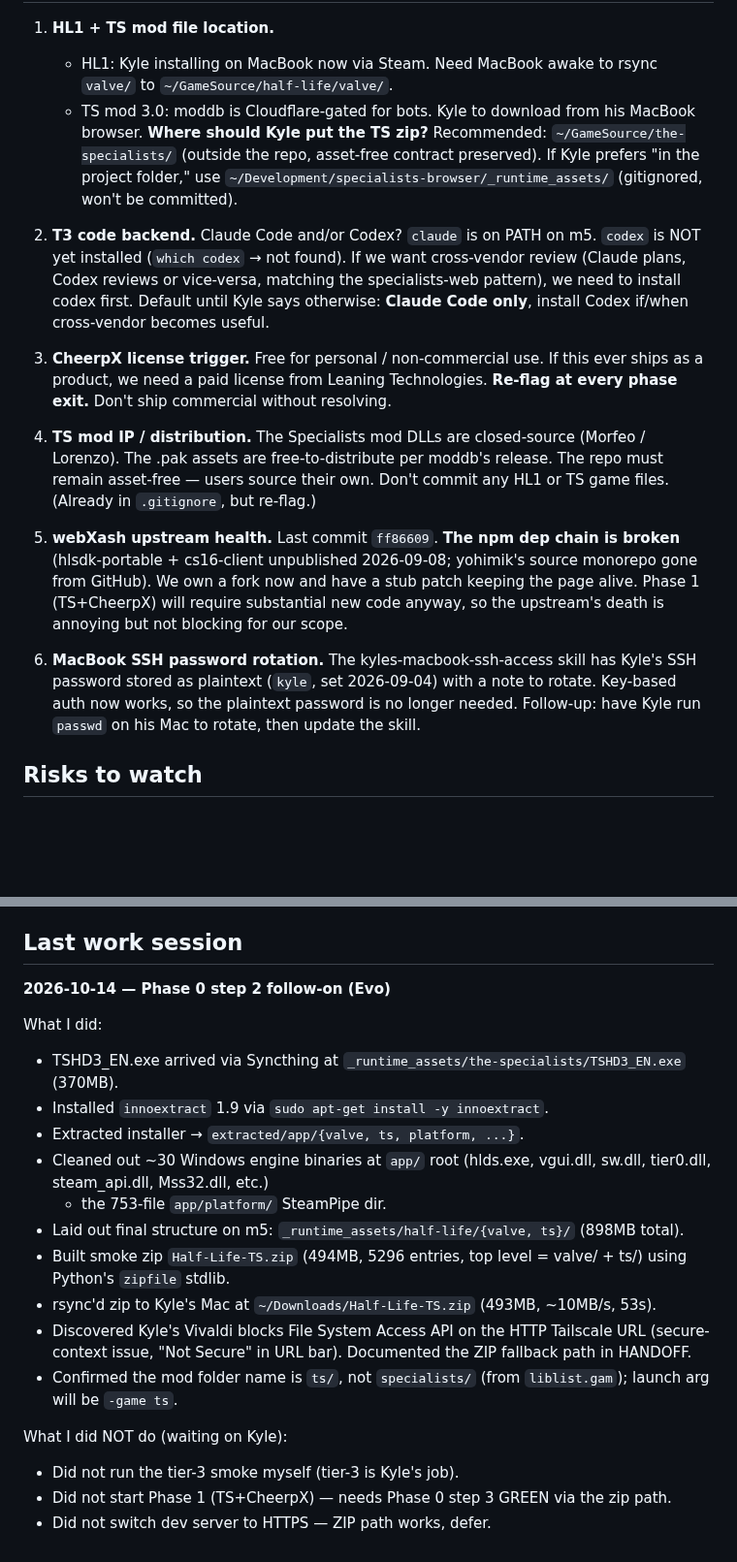
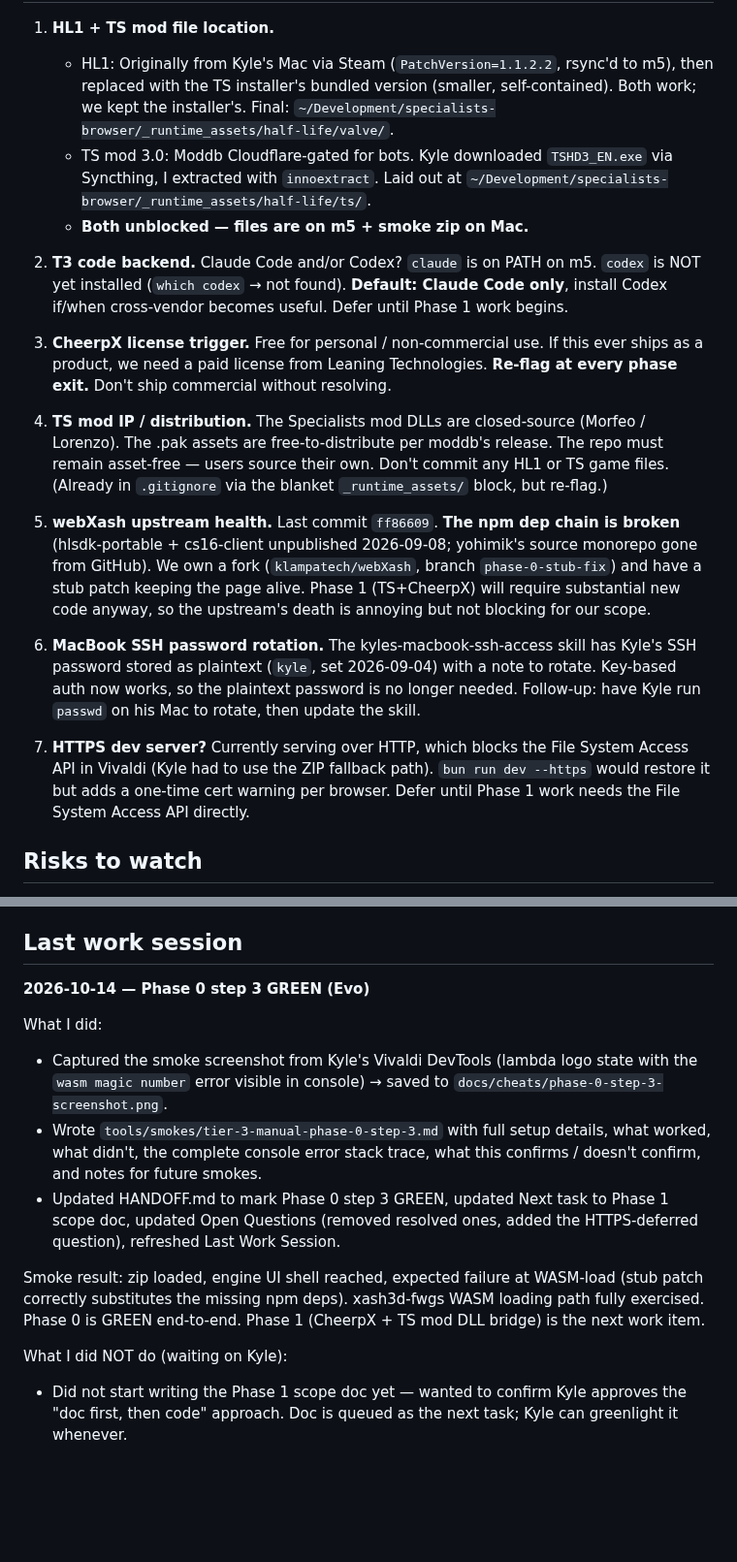
Before and after one commit to klampatech/specialists-browser, a Markdown page: HANDOFF.md, 2 parts joined by grey strips. Shown at 97% size. Drawn GitHub-style; blank space fills up the shorter version.

```diff
--- a/HANDOFF.md
+++ b/HANDOFF.md
@@ -263,21 +331,18 @@ instead of the WASM-based HLSDK. Substantial new code; ~1–2 weeks.
 
 1. **HL1 + TS mod file location.**
-   - HL1: Kyle installing on MacBook now via Steam. Need MacBook
-     awake to rsync `valve/` to `~/GameSource/half-life/valve/`.
-   - TS mod 3.0: moddb is Cloudflare-gated for bots. Kyle to
-     download from his MacBook browser. **Where should Kyle put
-     the TS zip?** Recommended: `~/GameSource/the-specialists/`
-     (outside the repo, asset-free contract preserved). If Kyle
-     prefers "in the project folder," use
-     `~/Development/specialists-browser/_runtime_assets/` (gitignored,
-     won't be committed).
+   - HL1: Originally from Kyle's Mac via Steam (`PatchVersion=1.1.2.2`,
+     rsync'd to m5), then replaced with the TS installer's bundled
+     version (smaller, self-contained). Both work; we kept the
+     installer's. Final: `~/Development/specialists-browser/_runtime_assets/half-life/valve/`.
+   - TS mod 3.0: Moddb Cloudflare-gated for bots. Kyle downloaded
+     `TSHD3_EN.exe` via Syncthing, I extracted with `innoextract`.
+     Laid out at `~/Development/specialists-browser/_runtime_assets/half-life/ts/`.
+   - **Both unblocked — files are on m5 + smoke zip on Mac.**
 
 2. **T3 code backend.** Claude Code and/or Codex? `claude` is on PATH
    on m5. `codex` is NOT yet installed (`which codex` → not found).
-   If we want cross-vendor review (Claude plans, Codex reviews or
-   vice-versa, matching the specialists-web pattern), we need to
-   install codex first. Default until Kyle says otherwise: **Claude
-   Code only**, install Codex if/when cross-vendor becomes useful.
+   **Default: Claude Code only**, install Codex if/when cross-vendor
+   becomes useful. Defer until Phase 1 work begins.
 
 3. **CheerpX license trigger.** Free for personal / non-commercial use.
    If this ever ships as a product, we need a paid license from
@@ -288,20 +353,28 @@ instead of the WASM-based HLSDK. Substantial new code; ~1–2 weeks.
    closed-source (Morfeo / Lorenzo). The .pak assets are
    free-to-distribute per moddb's release. The repo must remain
    asset-free — users source their own. Don't commit any HL1 or TS
-   game files. (Already in `.gitignore`, but re-flag.)
+   game files. (Already in `.gitignore` via the blanket
+   `_runtime_assets/` block, but re-flag.)
 
 5. **webXash upstream health.** Last commit `ff86609`. **The npm
    dep chain is broken** (hlsdk-portable + cs16-client unpublished
    2026-09-08; yohimik's source monorepo gone from GitHub). We own
-   a fork now and have a stub patch keeping the page alive. Phase 1
-   (TS+CheerpX) will require substantial new code anyway, so the
-   upstream's death is annoying but not blocking for our scope.
+   a fork (`klampatech/webXash`, branch `phase-0-stub-fix`) and
+   have a stub patch keeping the page alive. Phase 1 (TS+CheerpX)
+   will require substantial new code anyway, so the upstream's
+   death is annoying but not blocking for our scope.
 
 6. **MacBook SSH password rotation.** The kyles-macbook-ssh-access
    skill has Kyle's SSH password stored as plaintext (`kyle`, set
    2026-09-04) with a note to rotate. Key-based auth now works, so
    the plaintext password is no longer needed. Follow-up: have Kyle
    run `passwd` on his Mac to rotate, then update the skill.
+
+7. **HTTPS dev server?** Currently serving over HTTP, which blocks
+   the File System Access API in Vivaldi (Kyle had to use the ZIP
+   fallback path). `bun run dev --https` would restore it but adds
+   a one-time cert warning per browser. Defer until Phase 1 work
+   needs the File System Access API directly.
 
 ## Risks to watch
 
@@ -330,30 +403,28 @@ instead of the WASM-based HLSDK. Substantial new code; ~1–2 weeks.
 
 ## Last work session
 
-**2026-10-14 — Phase 0 step 2 follow-on (Evo)**
+**2026-10-14 — Phase 0 step 3 GREEN (Evo)**
 
 What I did:
-- TSHD3_EN.exe arrived via Syncthing at
-  `_runtime_assets/the-specialists/TSHD3_EN.exe` (370MB).
-- Installed `innoextract` 1.9 via `sudo apt-get install -y innoextract`.
-- Extracted installer → `extracted/app/{valve, ts, platform, ...}`.
-- Cleaned out ~30 Windows engine binaries at `app/` root (hlds.exe,
-  vgui.dll, sw.dll, tier0.dll, steam_api.dll, Mss32.dll, etc.)
-  + the 753-file `app/platform/` SteamPipe dir.
-- Laid out final structure on m5:
-  `_runtime_assets/half-life/{valve, ts}/` (898MB total).
-- Built smoke zip `Half-Life-TS.zip` (494MB, 5296 entries, top level
-  = valve/ + ts/) using Python's `zipfile` stdlib.
-- rsync'd zip to Kyle's Mac at `~/Downloads/Half-Life-TS.zip` (493MB,
-  ~10MB/s, 53s).
-- Discovered Kyle's Vivaldi blocks File System Access API on the HTTP
-  Tailscale URL (secure-context issue, "Not Secure" in URL bar).
-  Documented the ZIP fallback path in HANDOFF.
-- Confirmed the mod folder name is `ts/`, not `specialists/` (from
-  `liblist.gam`); launch arg will be `-game ts`.
+- Captured the smoke screenshot from Kyle's Vivaldi DevTools
+  (lambda logo state with the `wasm magic number` error visible in
+  console) → saved to `docs/cheats/phase-0-step-3-screenshot.png`.
+- Wrote `tools/smokes/tier-3-manual-phase-0-step-3.md` with full
+  setup details, what worked, what didn't, the complete console
+  error stack trace, what this confirms / doesn't confirm, and notes
+  for future smokes.
+- Updated HANDOFF.md to mark Phase 0 step 3 GREEN, updated Next task
+  to Phase 1 scope doc, updated Open Questions (removed resolved
+  ones, added the HTTPS-deferred question), refreshed Last Work
+  Session.
+
+Smoke result: zip loaded, engine UI shell reached, expected failure
+at WASM-load (stub patch correctly substitutes the missing npm
+deps). xash3d-fwgs WASM loading path fully exercised. Phase 0 is
+GREEN end-to-end. Phase 1 (CheerpX + TS mod DLL bridge) is the
+next work item.
 
 What I did NOT do (waiting on Kyle):
-- Did not run the tier-3 smoke myself (tier-3 is Kyle's job).
-- Did not start Phase 1 (TS+CheerpX) — needs Phase 0 step 3 GREEN
-  via the zip path.
-- Did not switch dev server to HTTPS — ZIP path works, defer.
+- Did not start writing the Phase 1 scope doc yet — wanted to
+  confirm Kyle approves the "doc first, then code" approach. Doc is
+  queued as the next task; Kyle can greenlight it whenever.
```
Also changed, not shown: other parts of HANDOFF.md (+130 -62 lines), tools/smokes/tier-3-manual-phase-0-step-3.md (added, +87 -0 lines), docs/cheats/phase-0-step-3-screenshot.png (added).
